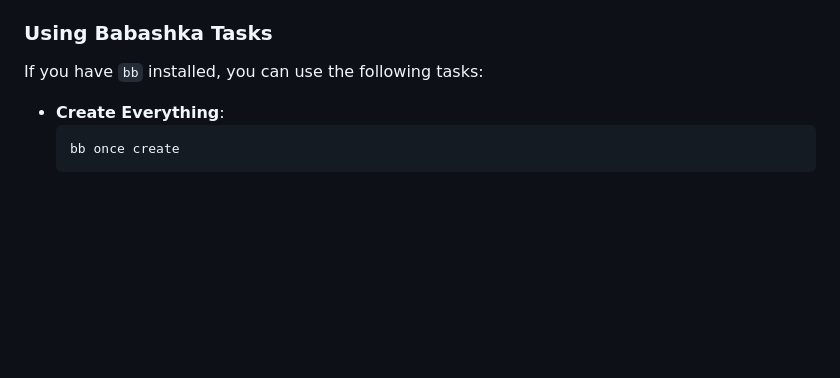
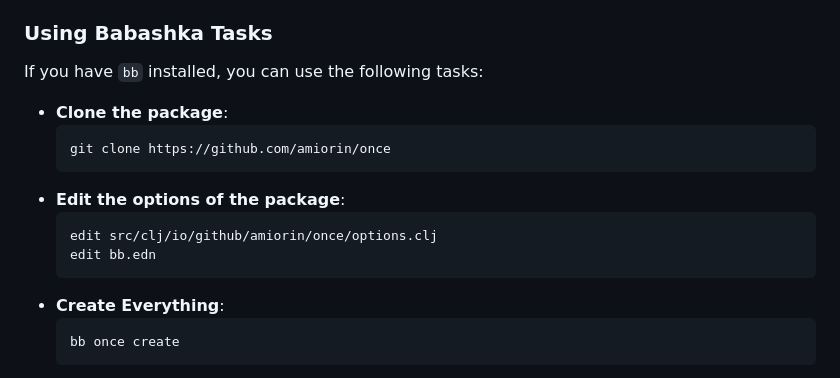
Before and after one commit to amiorin/once, a Markdown page: README.md, the part around the change. Drawn GitHub-style; blank space fills up the shorter version.

Commit message:
docs: add clone and configuration instructions to README

````diff
--- a/README.md
+++ b/README.md
@@ -33,6 +33,15 @@ To use package `once`, you need the following tools installed:
 
 If you have `bb` installed, you can use the following tasks:
 
+- **Clone the package**:
+  ```bash
+  git clone https://github.com/amiorin/once
+  ```
+- **Edit the options of the package**:
+  ```bash
+  edit src/clj/io/github/amiorin/once/options.clj
+  edit bb.edn
+  ```
 - **Create Everything**:
   ```bash
   bb once create
````
